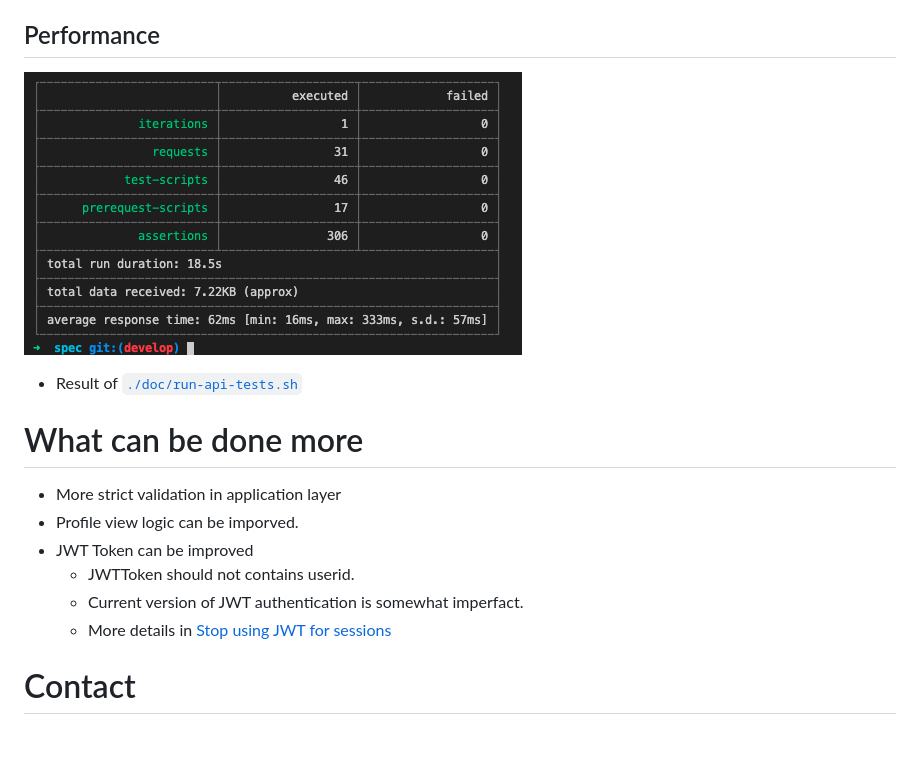
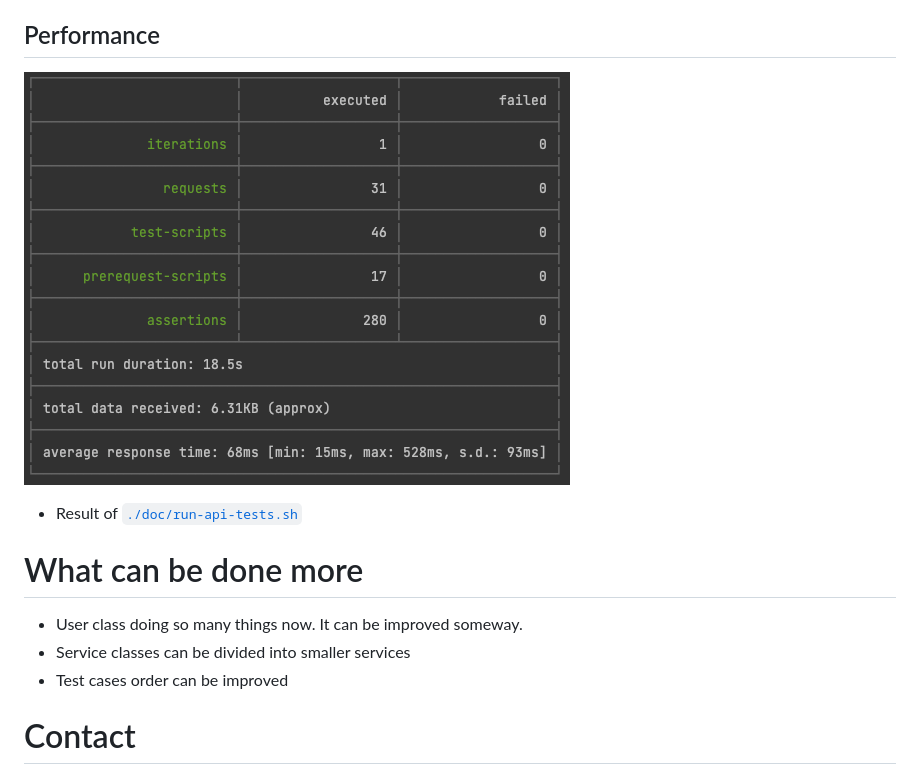
Before and after one commit to techworkengineer/realworld-springboot-java, a Markdown page: README.md, the part around one of its changes. Rendered like a GitHub page; pictures changed too: doc/image/performance.png; blank space fills up the shorter version.

```diff
--- a/README.md
+++ b/README.md
@@ -121,12 +106,9 @@ More details can be found in [`./doc/README.md`](./doc/README.md) and  [original
 
 # What can be done more
 
-- More strict validation in application layer
-- Profile view logic can be imporved.
-- JWT Token can be improved
-  - JWTToken should not contains userid.
-  - Current version of JWT authentication is somewhat imperfact.
-  - More details in [Stop using JWT for sessions](http://cryto.net/~joepie91/blog/2016/06/13/stop-using-jwt-for-sessions/)
+- User class doing so many things now. It can be improved someway.
+- Service classes can be divided into smaller services
+- Test cases order can be improved
 
 # Contact
 
```
Also changed, not shown: other parts of README.md (+22 -38 lines), doc/image/realworld-Article.png, doc/image/realworld-ArticleViewer.png (deleted), doc/image/realworld-Jwt.png, doc/image/realworld-Profile.png (deleted), doc/image/realworld-User.png.
